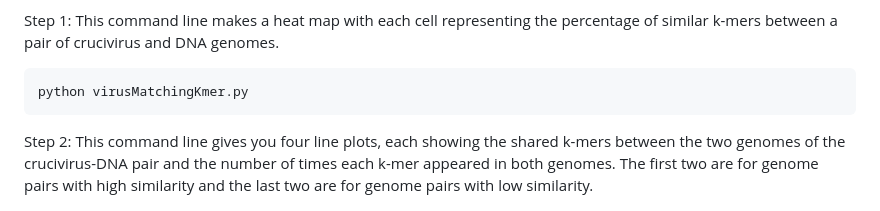
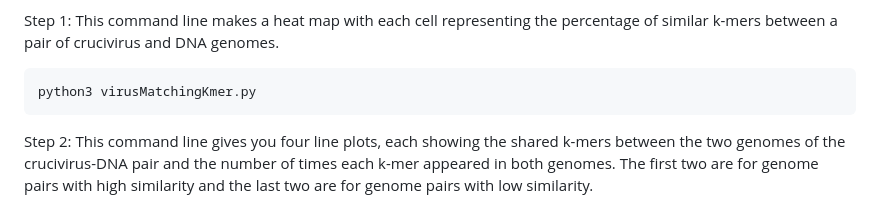
Before and after one commit to Yu1623/CrucivirusEvolution, a Markdown page: README.md, the part around the change. GitHub-like rendering.

Commit message:
Version 12

````diff
--- a/README.md
+++ b/README.md
@@ -59,7 +59,7 @@ Procedure:
 
 Step 1: This command line makes a heat map with each cell representing the percentage of similar k-mers between a pair of crucivirus and DNA genomes.
 ```
-python virusMatchingKmer.py
+python3 virusMatchingKmer.py
 ```
 
 Step 2: This command line gives you four line plots, each showing the shared k-mers between the two genomes of the crucivirus-DNA pair and the number of times each k-mer appeared in both genomes. The first two are for genome pairs with high similarity and the last two are for genome pairs with low similarity.
````
